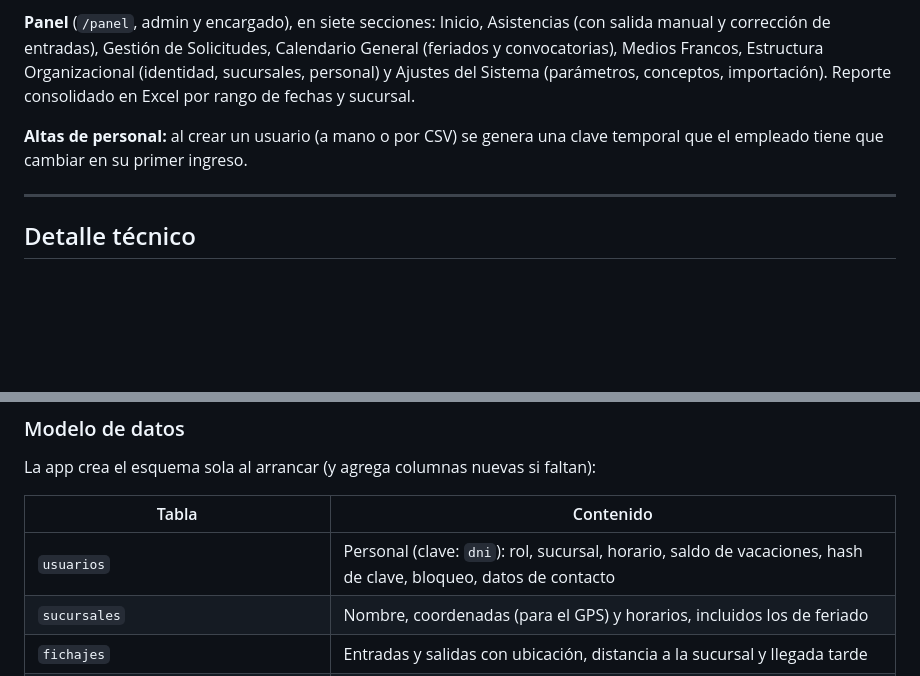
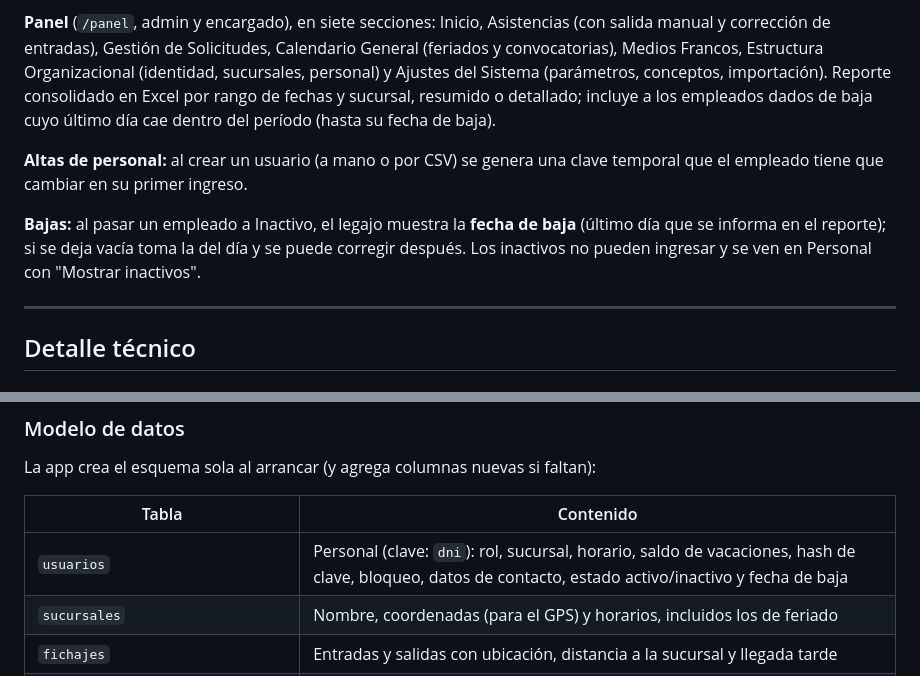
Before and after one commit to Jonnyonz/JZPass, a Markdown page: README.md, 2 parts joined by grey strips. GitHub-like rendering; blank space fills up the shorter version.

Commit message:
README: fecha de baja en el legajo y dados de baja en el reporte (2.8.0)

```diff
--- a/README.md
+++ b/README.md
@@ -43,10 +43,15 @@ El ingreso es con **DNI (o legajo) y clave**. Hay tres roles (`usuarios.rol`):
 manual y corrección de entradas), Gestión de Solicitudes, Calendario General (feriados y
 convocatorias), Medios Francos, Estructura Organizacional (identidad, sucursales, personal) y
 Ajustes del Sistema (parámetros, conceptos, importación). Reporte consolidado en Excel por rango
-de fechas y sucursal.
+de fechas y sucursal, resumido o detallado; incluye a los empleados dados de baja cuyo último día
+cae dentro del período (hasta su fecha de baja).
 
 **Altas de personal:** al crear un usuario (a mano o por CSV) se genera una clave temporal que
 el empleado tiene que cambiar en su primer ingreso.
+
+**Bajas:** al pasar un empleado a Inactivo, el legajo muestra la **fecha de baja** (último día que se
+informa en el reporte); si se deja vacía toma la del día y se puede corregir después. Los inactivos no
+pueden ingresar y se ven en Personal con "Mostrar inactivos".
 
 ---
 
@@ -95,7 +100,7 @@ La app crea el esquema sola al arrancar (y agrega columnas nuevas si faltan):
 
 | Tabla | Contenido |
 |---|---|
-| `usuarios` | Personal (clave: `dni`): rol, sucursal, horario, saldo de vacaciones, hash de clave, bloqueo, datos de contacto |
+| `usuarios` | Personal (clave: `dni`): rol, sucursal, horario, saldo de vacaciones, hash de clave, bloqueo, datos de contacto, estado activo/inactivo y fecha de baja |
 | `sucursales` | Nombre, coordenadas (para el GPS) y horarios, incluidos los de feriado |
 | `fichajes` | Entradas y salidas con ubicación, distancia a la sucursal y llegada tarde |
 | `solicitudes`, `tipos_solicitud` | Solicitudes del personal y los conceptos que las definen |
```
